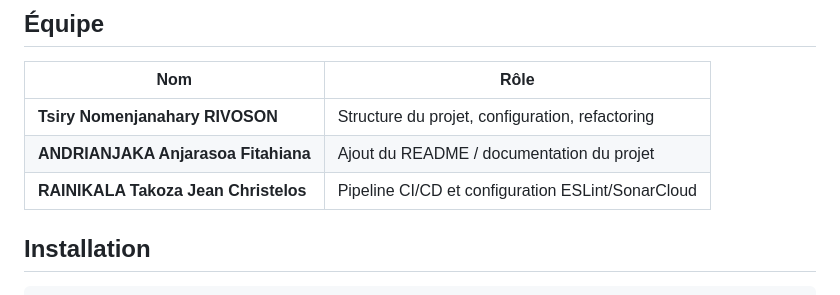
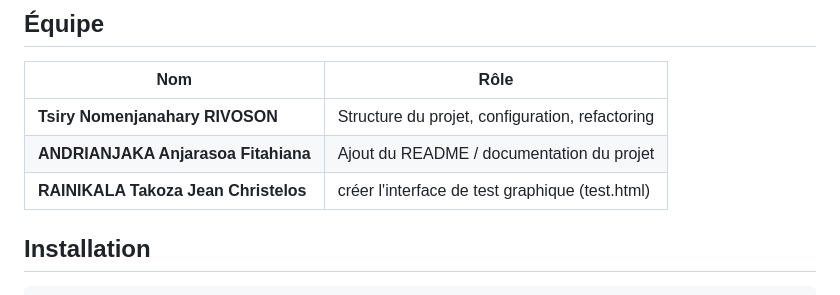
Before and after one commit to tsiryRIVOSON/smartfood-api, a Markdown page: README.md, the part around the change. Rendered like a GitHub page.

Commit message:
Modification du README

```diff
--- a/README.md
+++ b/README.md
@@ -42,7 +42,7 @@ Ce projet a été réalisé dans le cadre d'un TP de **Qualimétrie et Dette Tec
 |-----|------|
 | **Tsiry Nomenjanahary RIVOSON** | Structure du projet, configuration, refactoring |
 | **ANDRIANJAKA Anjarasoa Fitahiana** | Ajout du README / documentation du projet |
-| **RAINIKALA Takoza Jean Christelos** | Pipeline CI/CD et configuration ESLint/SonarCloud |
+| **RAINIKALA Takoza Jean Christelos** | créer l'interface de test graphique (test.html) |
 
 
 
```
